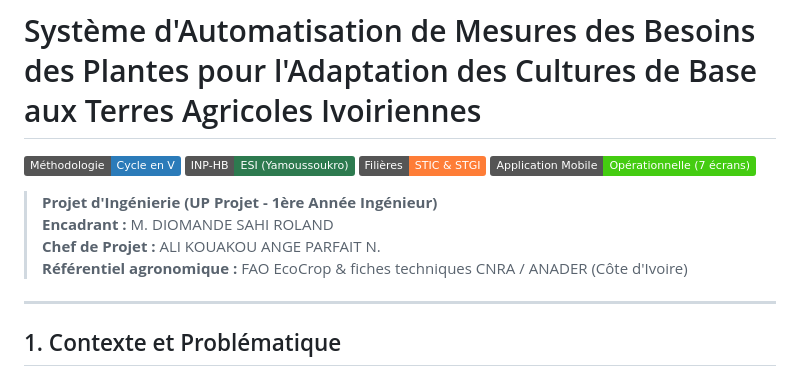
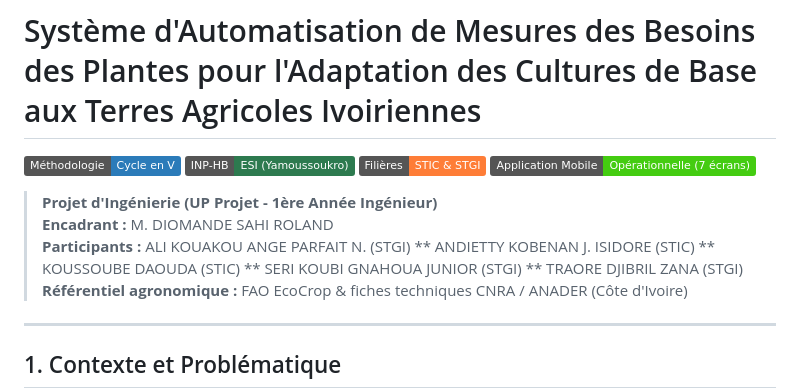
Before and after one commit to Andietty/projet-fertilit--sol, a Markdown page: README.md, the part around the change. Drawn GitHub-style; badges without logos.

```diff
--- a/README.md
+++ b/README.md
@@ -7,7 +7,11 @@
 
 > **Projet d'Ingénierie (UP Projet - 1ère Année Ingénieur)**
 > **Encadrant :** M. DIOMANDE SAHI ROLAND
-> **Chef de Projet :** ALI KOUAKOU ANGE PARFAIT N.
+> **Participants :** ALI KOUAKOU ANGE PARFAIT N. (STGI)
+>                 ** ANDIETTY KOBENAN J. ISIDORE (STIC)
+>                 ** KOUSSOUBE DAOUDA (STIC)
+>                 ** SERI KOUBI GNAHOUA JUNIOR (STGI)
+>                 ** TRAORE DJIBRIL ZANA (STGI)
 > **Référentiel agronomique :** FAO EcoCrop & fiches techniques CNRA / ANADER (Côte d'Ivoire)
 
 ---
```
